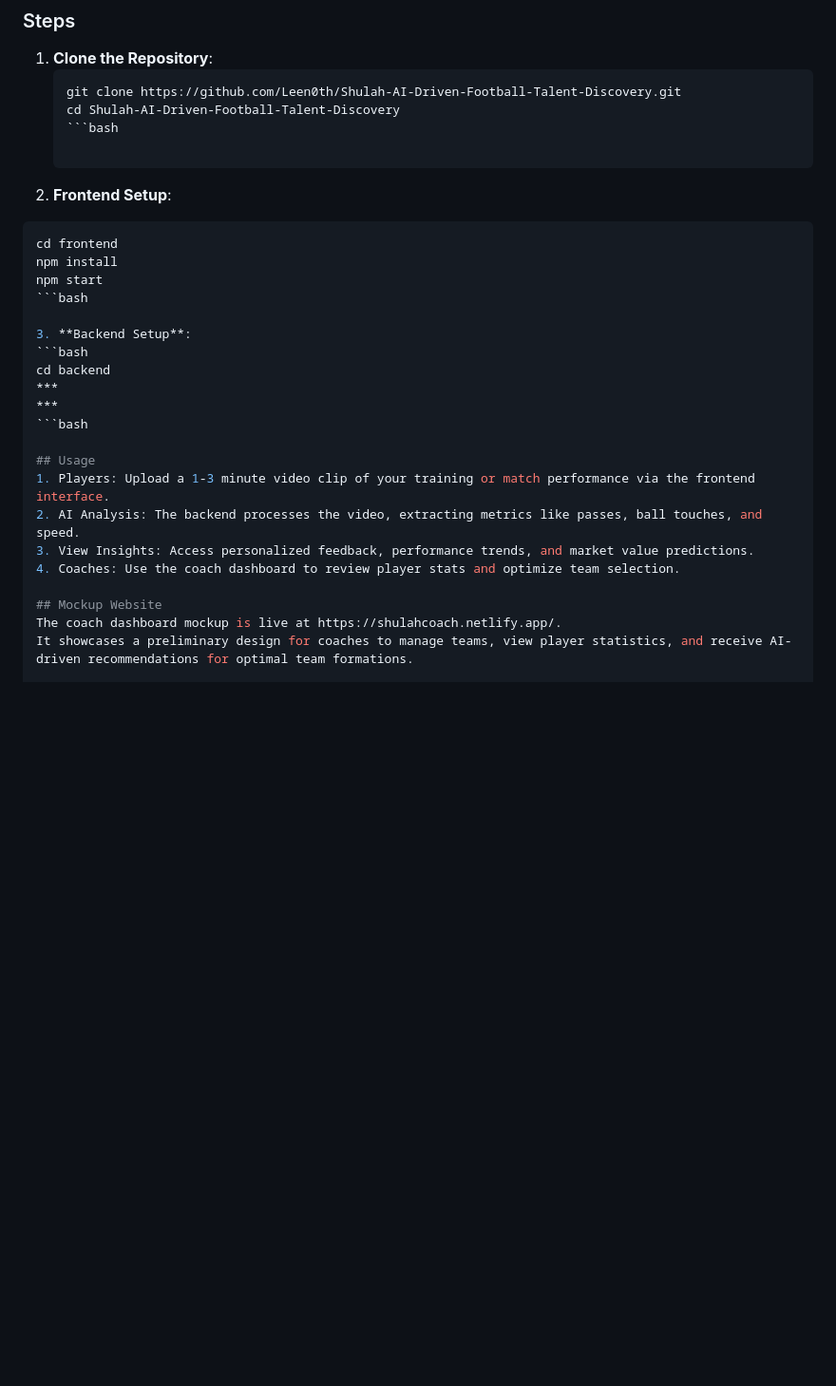
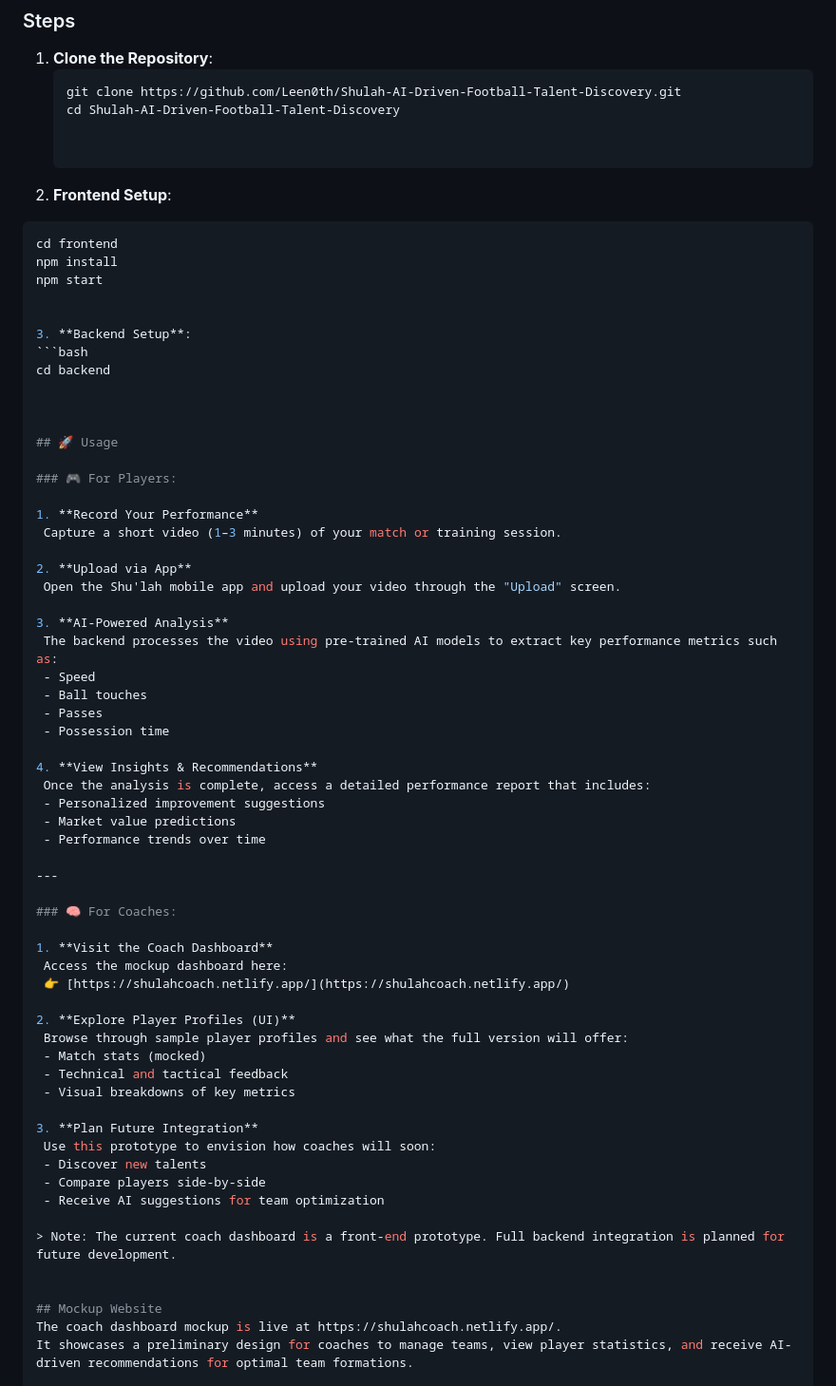
Before and after one commit to Leen0th/Shulah-AI-Driven-Football-Talent-Discovery, a Markdown page: README.md, the part around the change. Shown at 95% size. Drawn GitHub-style; blank space fills up the shorter version.

````diff
--- a/README.md
+++ b/README.md
@@ -48,27 +48,66 @@ This repository contains the following components:
    ```bash
    git clone https://github.com/Leen0th/Shulah-AI-Driven-Football-Talent-Discovery.git
    cd Shulah-AI-Driven-Football-Talent-Discovery
-   ```bash
+
 
 2. **Frontend Setup**:
   ```bash
   cd frontend
   npm install
   npm start
-  ```bash
+
 
 3. **Backend Setup**:
   ```bash
   cd backend
-  ***
-  ***
-  ```bash
 
-## Usage
-1. Players: Upload a 1-3 minute video clip of your training or match performance via the frontend interface.
-2. AI Analysis: The backend processes the video, extracting metrics like passes, ball touches, and speed.
-3. View Insights: Access personalized feedback, performance trends, and market value predictions.
-4. Coaches: Use the coach dashboard to review player stats and optimize team selection.
+
+
+## 🚀 Usage
+
+### 🎮 For Players:
+
+1. **Record Your Performance**
+   Capture a short video (1–3 minutes) of your match or training session.
+
+2. **Upload via App**
+   Open the Shu'lah mobile app and upload your video through the "Upload" screen.
+
+3. **AI-Powered Analysis**
+   The backend processes the video using pre-trained AI models to extract key performance metrics such as:
+   - Speed
+   - Ball touches
+   - Passes
+   - Possession time
+
+4. **View Insights & Recommendations**
+   Once the analysis is complete, access a detailed performance report that includes:
+   - Personalized improvement suggestions
+   - Market value predictions
+   - Performance trends over time
+
+---
+
+### 🧠 For Coaches:
+
+1. **Visit the Coach Dashboard**
+   Access the mockup dashboard here:
+   👉 [https://shulahcoach.netlify.app/](https://shulahcoach.netlify.app/)
+
+2. **Explore Player Profiles (UI)**
+   Browse through sample player profiles and see what the full version will offer:
+   - Match stats (mocked)
+   - Technical and tactical feedback
+   - Visual breakdowns of key metrics
+
+3. **Plan Future Integration**
+   Use this prototype to envision how coaches will soon:
+   - Discover new talents
+   - Compare players side-by-side
+   - Receive AI suggestions for team optimization
+
+> Note: The current coach dashboard is a front-end prototype. Full backend integration is planned for future development.
+
 
 ## Mockup Website
 The coach dashboard mockup is live at https://shulahcoach.netlify.app/.
````
